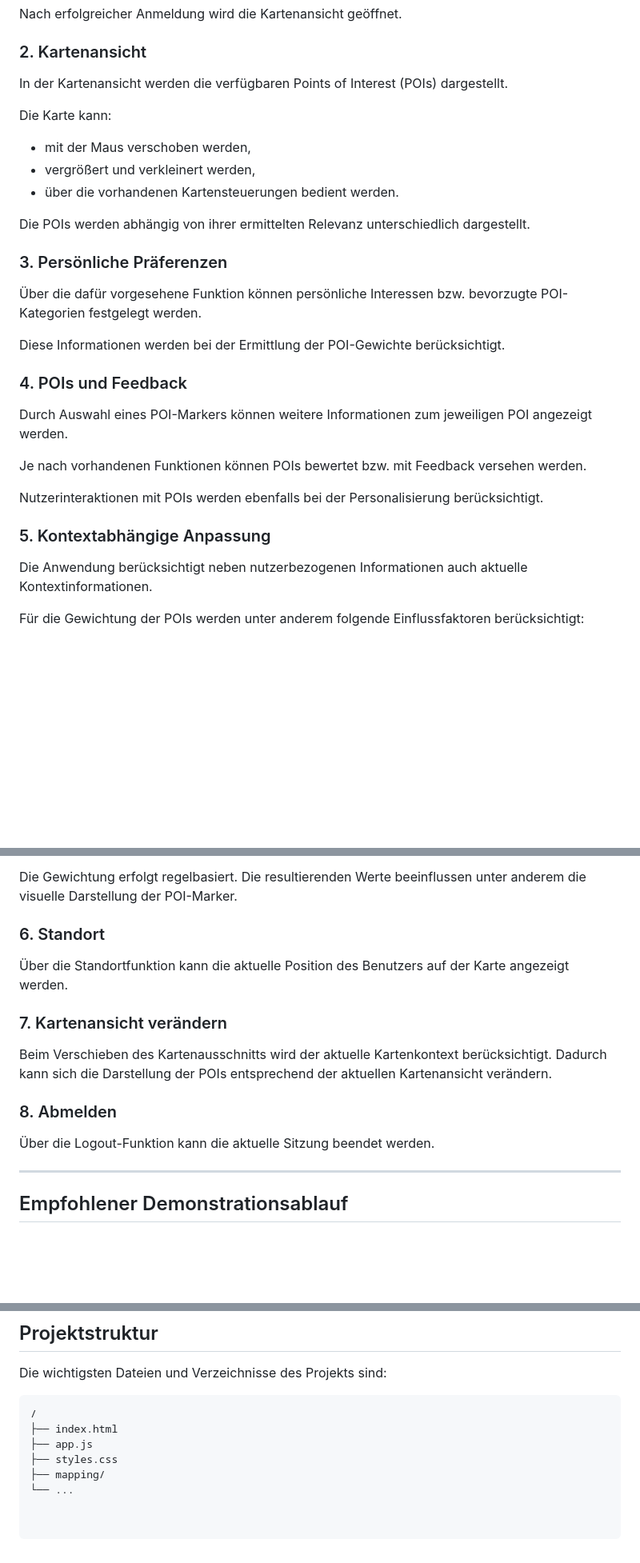
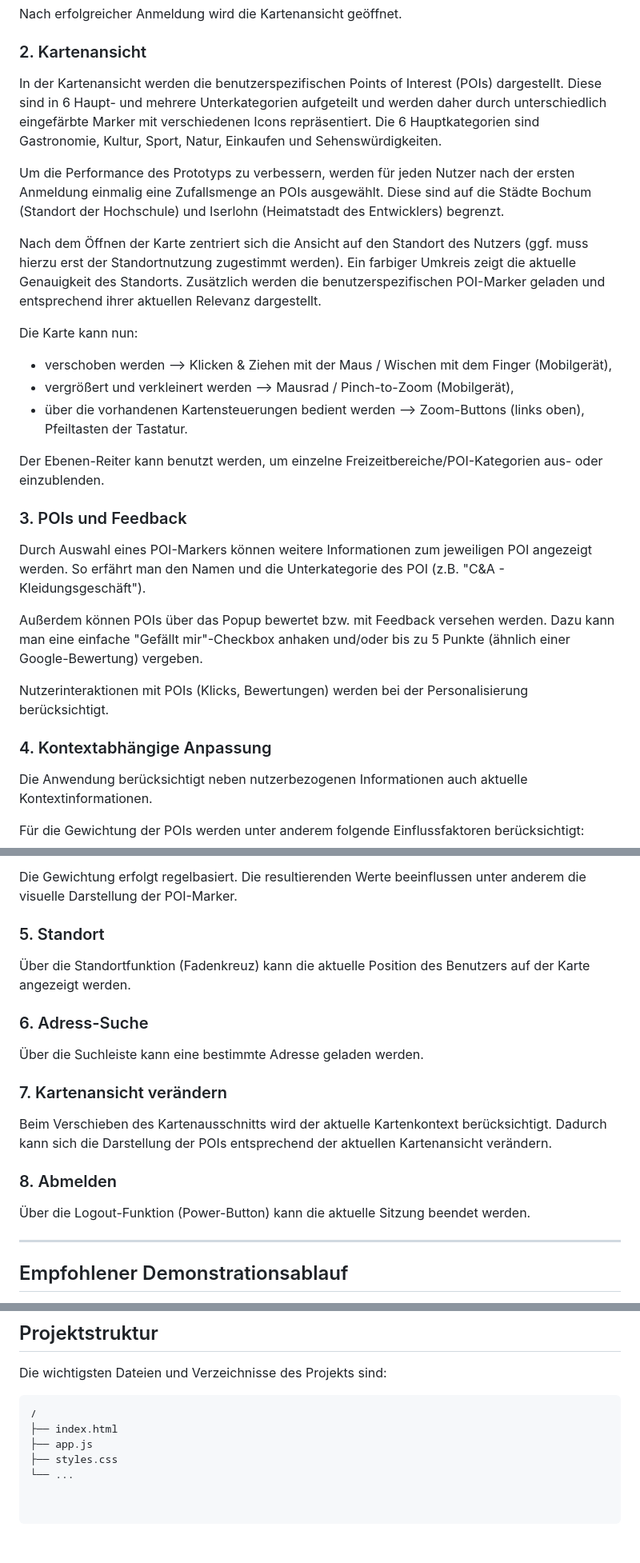
Before and after one commit to jhLueling/jhLueling.github.io, a Markdown page: README.md, 3 parts joined by grey strips. Shown at 80% size. Rendered like a GitHub page; blank space fills up the shorter version.

Commit message:
Enhance README with detailed POI and map usage
Updated the README to clarify user-specific POIs, map interactions, and feedback mechanisms.

```diff
--- a/README.md
+++ b/README.md
@@ -32,31 +32,33 @@ Nach erfolgreicher Anmeldung wird die Kartenansicht geöffnet.
 
 ### 2. Kartenansicht
 
-In der Kartenansicht werden die verfügbaren Points of Interest (POIs) dargestellt.
+In der Kartenansicht werden die benutzerspezifischen Points of Interest (POIs) dargestellt.
+Diese sind in 6 Haupt- und mehrere Unterkategorien aufgeteilt und werden daher durch unterschiedlich eingefärbte Marker mit verschiedenen Icons repräsentiert.
+Die 6 Hauptkategorien sind Gastronomie, Kultur, Sport, Natur, Einkaufen und Sehenswürdigkeiten.
 
-Die Karte kann:
+Um die Performance des Prototyps zu verbessern, werden für jeden Nutzer nach der ersten Anmeldung einmalig eine Zufallsmenge an POIs ausgewählt. Diese sind auf die Städte Bochum (Standort der Hochschule) und Iserlohn (Heimatstadt des Entwicklers) begrenzt.
 
-- mit der Maus verschoben werden,
-- vergrößert und verkleinert werden,
-- über die vorhandenen Kartensteuerungen bedient werden.
+Nach dem Öffnen der Karte zentriert sich die Ansicht auf den Standort des Nutzers (ggf. muss hierzu erst der Standortnutzung zugestimmt werden). Ein farbiger Umkreis zeigt die aktuelle Genauigkeit des Standorts.
+Zusätzlich werden die benutzerspezifischen POI-Marker geladen und entsprechend ihrer aktuellen Relevanz dargestellt.
 
-Die POIs werden abhängig von ihrer ermittelten Relevanz unterschiedlich dargestellt.
+Die Karte kann nun:
 
-### 3. Persönliche Präferenzen
+- verschoben werden --> Klicken & Ziehen mit der Maus / Wischen mit dem Finger (Mobilgerät),
+- vergrößert und verkleinert werden --> Mausrad / Pinch-to-Zoom (Mobilgerät),
+- über die vorhandenen Kartensteuerungen bedient werden --> Zoom-Buttons (links oben), Pfeiltasten der Tastatur.
 
-Über die dafür vorgesehene Funktion können persönliche Interessen bzw. bevorzugte POI-Kategorien festgelegt werden.
+Der Ebenen-Reiter kann benutzt werden, um einzelne Freizeitbereiche/POI-Kategorien aus- oder einzublenden.
 
-Diese Informationen werden bei der Ermittlung der POI-Gewichte berücksichtigt.
-
-### 4. POIs und Feedback
+### 3. POIs und Feedback
 
 Durch Auswahl eines POI-Markers können weitere Informationen zum jeweiligen POI angezeigt werden.
+So erfährt man den Namen und die Unterkategorie des POI (z.B. "C&A - Kleidungsgeschäft").
 
-Je nach vorhandenen Funktionen können POIs bewertet bzw. mit Feedback versehen werden.
+Außerdem können POIs über das Popup bewertet bzw. mit Feedback versehen werden. Dazu kann man eine einfache "Gefällt mir"-Checkbox anhaken und/oder bis zu 5 Punkte (ähnlich einer Google-Bewertung) vergeben.
 
-Nutzerinteraktionen mit POIs werden ebenfalls bei der Personalisierung berücksichtigt.
+Nutzerinteraktionen mit POIs (Klicks, Bewertungen) werden bei der Personalisierung berücksichtigt.
 
-### 5. Kontextabhängige Anpassung
+### 4. Kontextabhängige Anpassung
 
 Die Anwendung berücksichtigt neben nutzerbezogenen Informationen auch aktuelle Kontextinformationen.
 
@@ -72,9 +74,13 @@ Zusätzlich wird der aktuelle Kartenausschnitt bei der Darstellung berücksichti
 
 Die Gewichtung erfolgt regelbasiert. Die resultierenden Werte beeinflussen unter anderem die visuelle Darstellung der POI-Marker.
 
-### 6. Standort
+### 5. Standort
 
-Über die Standortfunktion kann die aktuelle Position des Benutzers auf der Karte angezeigt werden.
+Über die Standortfunktion (Fadenkreuz) kann die aktuelle Position des Benutzers auf der Karte angezeigt werden.
+
+### 6. Adress-Suche
+
+Über die Suchleiste kann eine bestimmte Adresse geladen werden.
 
 ### 7. Kartenansicht verändern
 
@@ -82,7 +88,7 @@ Beim Verschieben des Kartenausschnitts wird der aktuelle Kartenkontext berücksi
 
 ### 8. Abmelden
 
-Über die Logout-Funktion kann die aktuelle Sitzung beendet werden.
+Über die Logout-Funktion (Power-Button) kann die aktuelle Sitzung beendet werden.
 
 ---
 
@@ -126,5 +132,4 @@ Die wichtigsten Dateien und Verzeichnisse des Projekts sind:
 ├── index.html
 ├── app.js
 ├── styles.css
-├── mapping/
 └── ...
```
